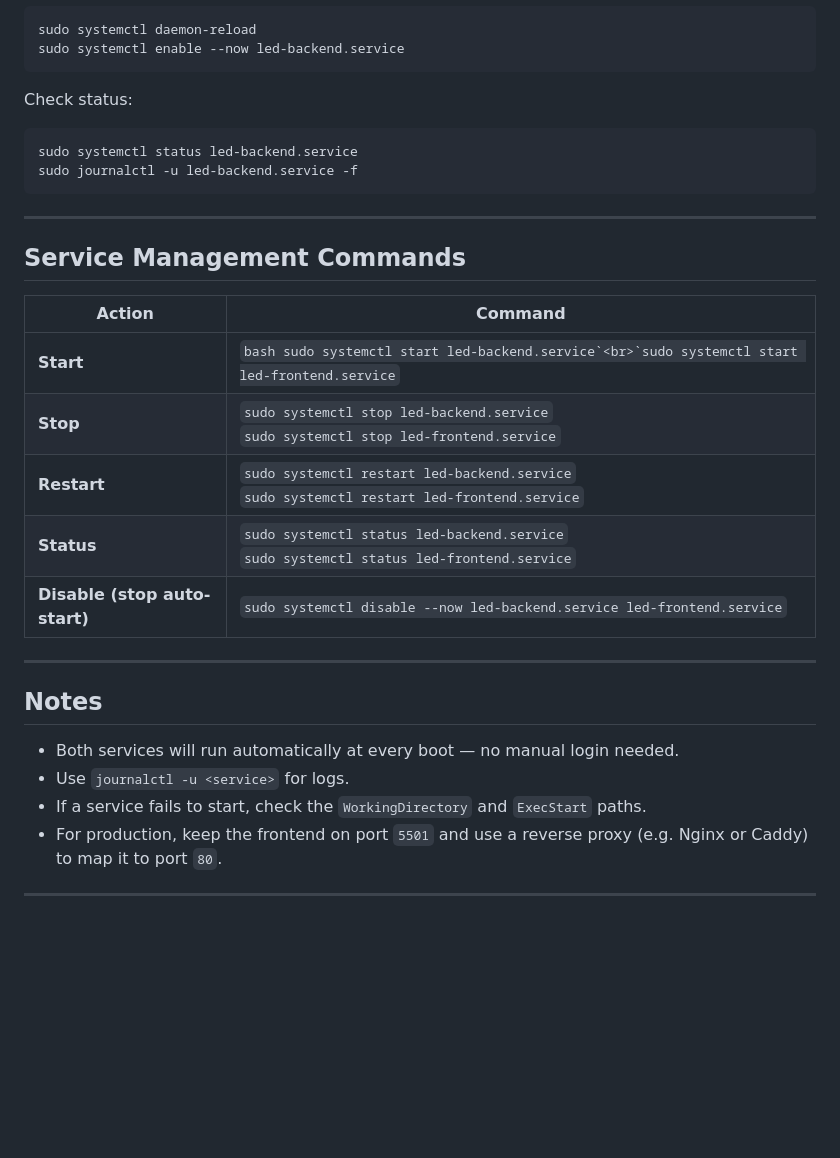
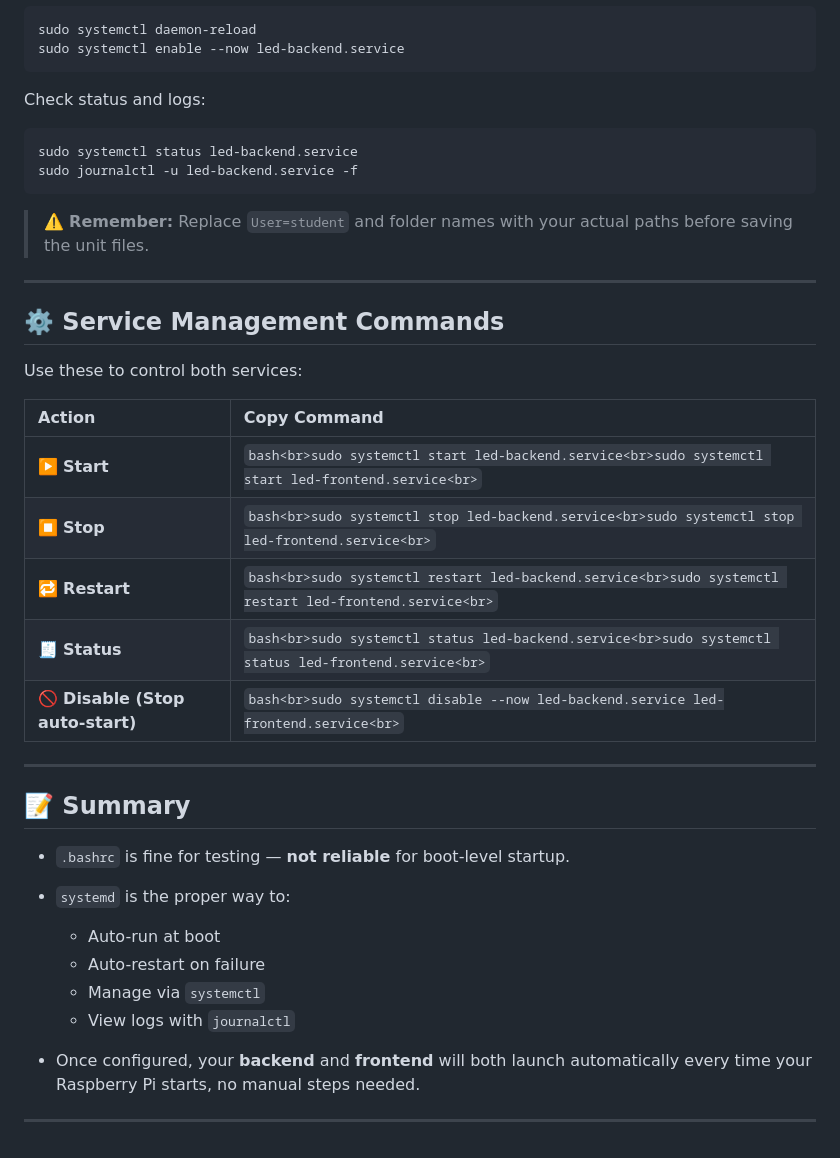
Before and after one commit to Amin-Alashkar/LED-Color-Controller, a Markdown page: Color Change Frontend/Auto Run Setup/README.md, the part around one of its changes. GitHub-like rendering; blank space fills up the shorter version.

````diff
--- a/Color Change Frontend/Auto Run Setup/README.md
+++ b/Color Change Frontend/Auto Run Setup/README.md
@@ -151,32 +151,42 @@ sudo systemctl daemon-reload
 sudo systemctl enable --now led-backend.service
 ```
 
-Check status:
+Check status and logs:
 
 ```bash
 sudo systemctl status led-backend.service
 sudo journalctl -u led-backend.service -f
 ```
 
----
 
-## Service Management Commands
-
-| Action                        | Command                                                                                       |
-| ----------------------------- | --------------------------------------------------------------------------------------------- |
-| **Start**                     | ```bash sudo systemctl start led-backend.service`<br>`sudo systemctl start led-frontend.service```     |
-| **Stop**                      | `sudo systemctl stop led-backend.service`<br>`sudo systemctl stop led-frontend.service`       |
-| **Restart**                   | `sudo systemctl restart led-backend.service`<br>`sudo systemctl restart led-frontend.service` |
-| **Status**                    | `sudo systemctl status led-backend.service`<br>`sudo systemctl status led-frontend.service`   |
-| **Disable (stop auto-start)** | `sudo systemctl disable --now led-backend.service led-frontend.service`                       |
+> ⚠️ **Remember:** Replace `User=student` and folder names with your actual paths before saving the unit files.
 
 ---
 
-## Notes
+## ⚙️ Service Management Commands
 
-* Both services will run automatically at every boot — no manual login needed.
-* Use `journalctl -u <service>` for logs.
-* If a service fails to start, check the `WorkingDirectory` and `ExecStart` paths.
-* For production, keep the frontend on port `5501` and use a reverse proxy (e.g. Nginx or Caddy) to map it to port `80`.
+Use these to control both services:
+
+| Action                           | Copy Command                                                                                            |
+| :------------------------------- | :------------------------------------------------------------------------------------------------------ |
+| ▶️ **Start**                     | `bash<br>sudo systemctl start led-backend.service<br>sudo systemctl start led-frontend.service<br>`     |
+| ⏹️ **Stop**                      | `bash<br>sudo systemctl stop led-backend.service<br>sudo systemctl stop led-frontend.service<br>`       |
+| 🔁 **Restart**                   | `bash<br>sudo systemctl restart led-backend.service<br>sudo systemctl restart led-frontend.service<br>` |
+| 🧾 **Status**                    | `bash<br>sudo systemctl status led-backend.service<br>sudo systemctl status led-frontend.service<br>`   |
+| 🚫 **Disable (Stop auto-start)** | `bash<br>sudo systemctl disable --now led-backend.service led-frontend.service<br>`                     |
+
 
 ---
+
+## 📝 Summary
+
+* `.bashrc` is fine for testing — **not reliable** for boot-level startup.
+* `systemd` is the proper way to:
+
+  * Auto-run at boot
+  * Auto-restart on failure
+  * Manage via `systemctl`
+  * View logs with `journalctl`
+* Once configured, your **backend** and **frontend** will both launch automatically every time your Raspberry Pi starts, no manual steps needed.
+
+---
````
Also changed, not shown: other parts of Color Change Frontend/Auto Run Setup/README.md (+31 -31 lines).
